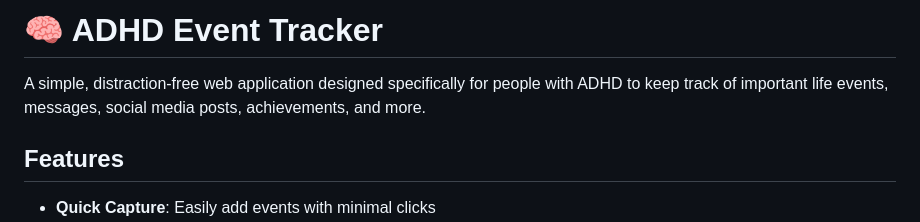
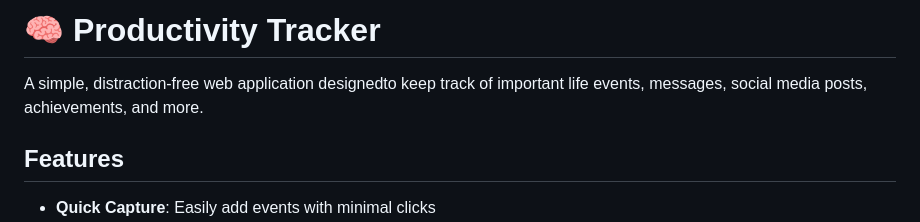
Before and after one commit to kimselwitz/Claude, a Markdown page: README.md, the part around the change. Drawn GitHub-style.

Commit message:
Rename project to 'Productivity Tracker'
Updated project name and refined description.

```diff
--- a/README.md
+++ b/README.md
@@ -1,6 +1,6 @@
-# 🧠 ADHD Event Tracker
+# 🧠 Productivity Tracker
 
-A simple, distraction-free web application designed specifically for people with ADHD to keep track of important life events, messages, social media posts, achievements, and more.
+A simple, distraction-free web application designedto keep track of important life events, messages, social media posts, achievements, and more.
 
 ## Features
 
```
